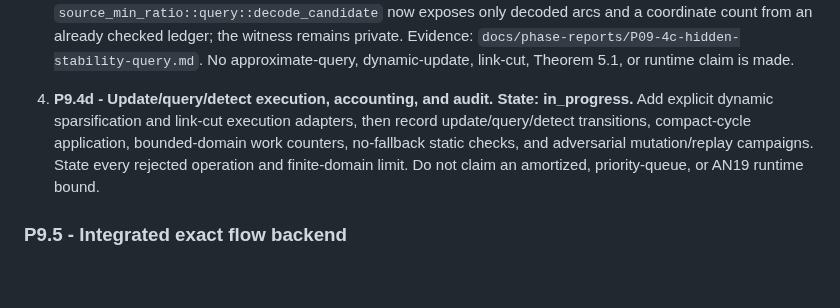
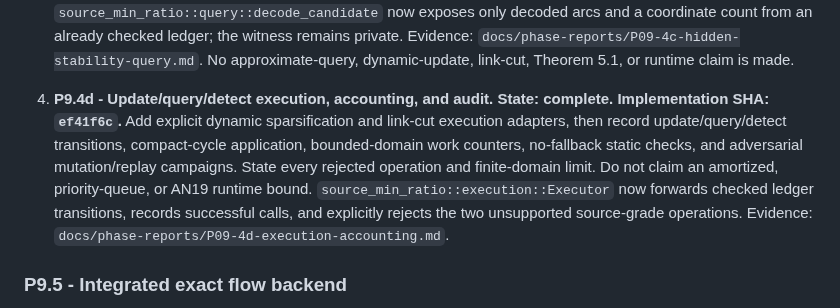
Before and after one commit to KCN-judu/mrd, a Markdown page: docs/IMPLEMENTATION_MASTER_PLAN.md, the part around the change. GitHub-like rendering; blank space fills up the shorter version.

Commit message:
docs: close min ratio execution phase

```diff
--- a/docs/IMPLEMENTATION_MASTER_PLAN.md
+++ b/docs/IMPLEMENTATION_MASTER_PLAN.md
@@ -1035,12 +1035,15 @@ amortized bound or unlock the `AlmostLinear` name.
    `docs/phase-reports/P09-4c-hidden-stability-query.md`. No approximate-query,
    dynamic-update, link-cut, Theorem 5.1, or runtime claim is made.
 4. **P9.4d - Update/query/detect execution, accounting, and audit. State:
-   in_progress.** Add explicit dynamic sparsification and link-cut execution
+   complete. Implementation SHA: `ef41f6c`.** Add explicit dynamic sparsification and link-cut execution
    adapters, then record update/query/detect transitions, compact-cycle
    application, bounded-domain work counters, no-fallback static checks, and
    adversarial mutation/replay campaigns. State every rejected operation and
    finite-domain limit. Do not claim an amortized, priority-queue, or AN19
-   runtime bound.
+   runtime bound. `source_min_ratio::execution::Executor` now forwards checked
+   ledger transitions, records successful calls, and explicitly rejects the two
+   unsupported source-grade operations. Evidence:
+   `docs/phase-reports/P09-4d-execution-accounting.md`.
 
 ### P9.5 - Integrated exact flow backend
 
```
Also changed, not shown: docs/phase-reports/P09-4d-execution-accounting.md (added, +14 -0 lines).
